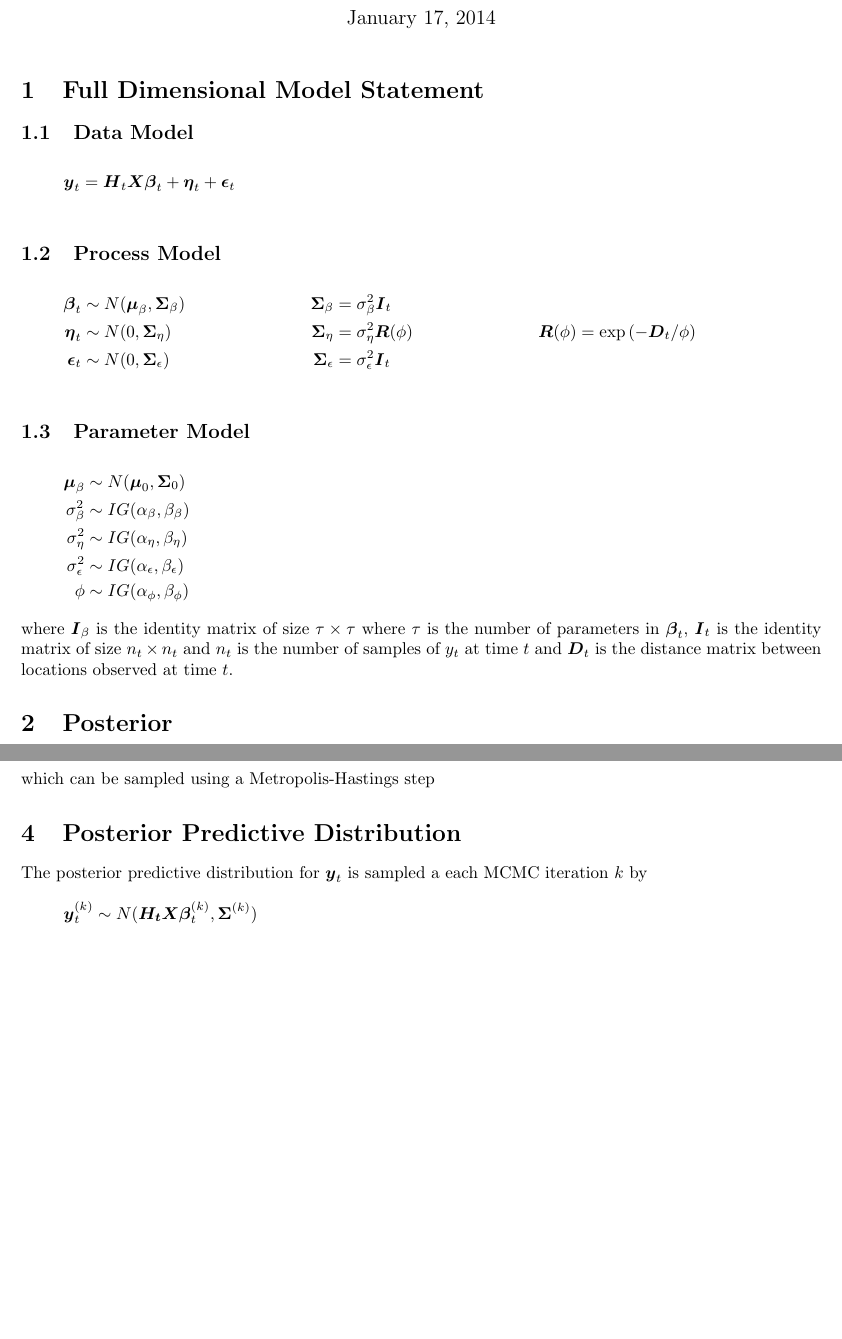
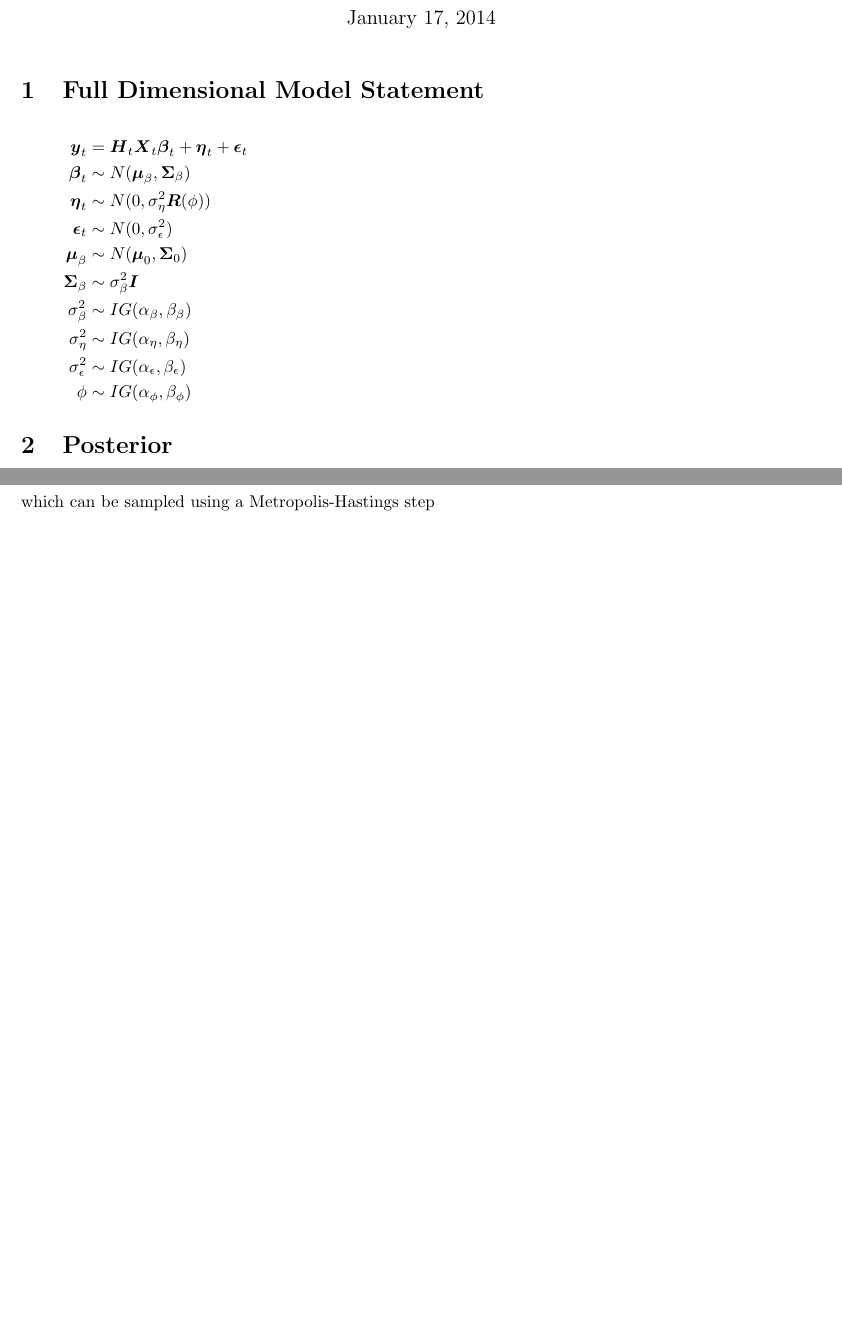
Before and after one commit to jtipton25/1dSpatialSim, a LaTeX document (Spatial Kriging.tex): two parts of pages 1 and 3 of 3, joined at a grey line, cut so that both start at the same text, the shorter picture padded with empty space. Compiled offline with pdfLaTeX.

Commit message:
Revert "cleaned up code errors from git"
This reverts commit 92066b8676a004b5a964fef41c019c741851aed3.

```diff
--- a/Spatial Kriging.tex
+++ b/Spatial Kriging.tex
@@ -21,29 +21,18 @@
 
 \section{Full Dimensional Model Statement}
 %
-\subsection{Data Model}
 \begin{align*}
-\bm{y}_t & = \bm{H}_t \bm{X} \bm{\beta}_t + \bm{\eta}_t + \bm{\epsilon}_t\\
+\bm{y}_t & = \bm{H}_t \bm{X}_t \bm{\beta}_t + \bm{\eta}_t + \bm{\epsilon}_t\\
 %
-\end{align*}
+\bm{\beta}_t & \sim N(\bm{\mu}_\beta, \bm{\Sigma}_\beta)\\
 %
-\subsection{Process Model}
+\bm{\eta}_t & \sim N(0, \sigma^2_\eta \bm{R}(\phi))\\
 %
-\begin{align*}
-%
-\bm{\beta}_t & \sim N(\bm{\mu}_\beta, \bm{\Sigma}_\beta) & \bm{\Sigma}_\beta &  = \sigma^2_\beta \bm{I}_t\\
-%
-\bm{\eta}_t & \sim N(0, \bm{\Sigma}_\eta) & \bm{\Sigma}_\eta &  = \sigma^2_\eta \bm{R}(\phi) & \bm{R}(\phi) & = \exp{( - \bm{D}_t / \phi)}\\
-%
-\bm{\epsilon}_t & \sim N(0, \bm{\Sigma}_\epsilon) & \bm{\Sigma}_\epsilon &  = \sigma^2_\epsilon \bm{I}_t\\
-%
-\end{align*}
-%
-\subsection{Parameter Model}
-%
-\begin{align*}
+\bm{\epsilon}_t & \sim N(0, \sigma^2_\epsilon)\\
 %
 \bm{\mu}_\beta & \sim N(\bm{\mu}_0, \bm{\Sigma}_0)\\
+%
+\bm{\Sigma}_\beta & \sim \sigma_\beta^2 \bm{I}\\
 %
 \sigma^2_\beta & \sim IG(\alpha_\beta, \beta_\beta)\\
 %
@@ -54,12 +43,11 @@
 \phi & \sim IG(\alpha_\phi, \beta_\phi)
 \end{align*}
 %
-where $\bm{I}_\beta$ is the identity matrix of size $\tau \times \tau$ where $\tau$ is the number of parameters in $\bm{\beta}_t$, $\bm{I}_t$ is the identity matrix of size $n_t \times n_t$ and $n_t$ is the number of samples of $y_t$ at time $t$ and $\bm{D}_t$ is the distance matrix between locations observed at time $t$.
 %
 \section{Posterior}
 %
 \begin{align*}
-\prod_{t = 1}^T [\bm{\beta}_t, \bm{\mu}_\beta, \sigma^2_\beta, \sigma^2_\eta, \sigma^2_\epsilon, \phi | \bm{y}_t] & \propto \prod_{t = 1}^T [\bm{y}_t | \bm{\beta}_t, \sigma^2_\eta, \phi, \sigma^2_\epsilon] [\bm{\beta}_t | \bm{\mu}_\beta, \sigma^2_\beta] [\bm{\mu}_\beta] [\sigma^2_\beta] [\sigma^2_\eta] [\sigma^2_\epsilon] [\phi]
+\prod_{t = 1}^T [\bm{\beta}_t, \bm{\mu}_t, \sigma^2_\beta, \sigma^2_\eta, \sigma^2_\epsilon, \phi | \bm{y}_t] & \propto \prod_{t = 1}^T [\bm{y}_t | \bm{\beta}_t, \sigma^2_\eta, \phi, \sigma^2_\epsilon] [\bm{\beta}_t | \bm{\mu}_\beta, \sigma^2_\beta] [\bm{\mu}_\beta] [\sigma^2_\beta] [\sigma^2_\eta] [\sigma^2_\epsilon] [\phi]
 \end{align*}
 %
 \section{Full Conditionals}
@@ -144,12 +134,5 @@ which can be sampled using a Metropolis-Hastings step
 %
 which can be sampled using a Metropolis-Hastings step
 %
-\section{Posterior Predictive Distribution}
-%
-The posterior predictive distribution for $\bm{y}_t$ is sampled a each MCMC iteration $k$ by
-\begin{align*}
-  \bm{y}^{(k)}_t & \sim N(\bm{H_t} \bm{X} \bm{\beta}^{(k)}_t, \bm{\Sigma}^{(k)})
-\end{align*}
-
 
 \end{document}
```
Also changed, not shown: Spatial Kriging.pdf, Spatial Kriging.tex (38 more changed lines), 7 other files.
